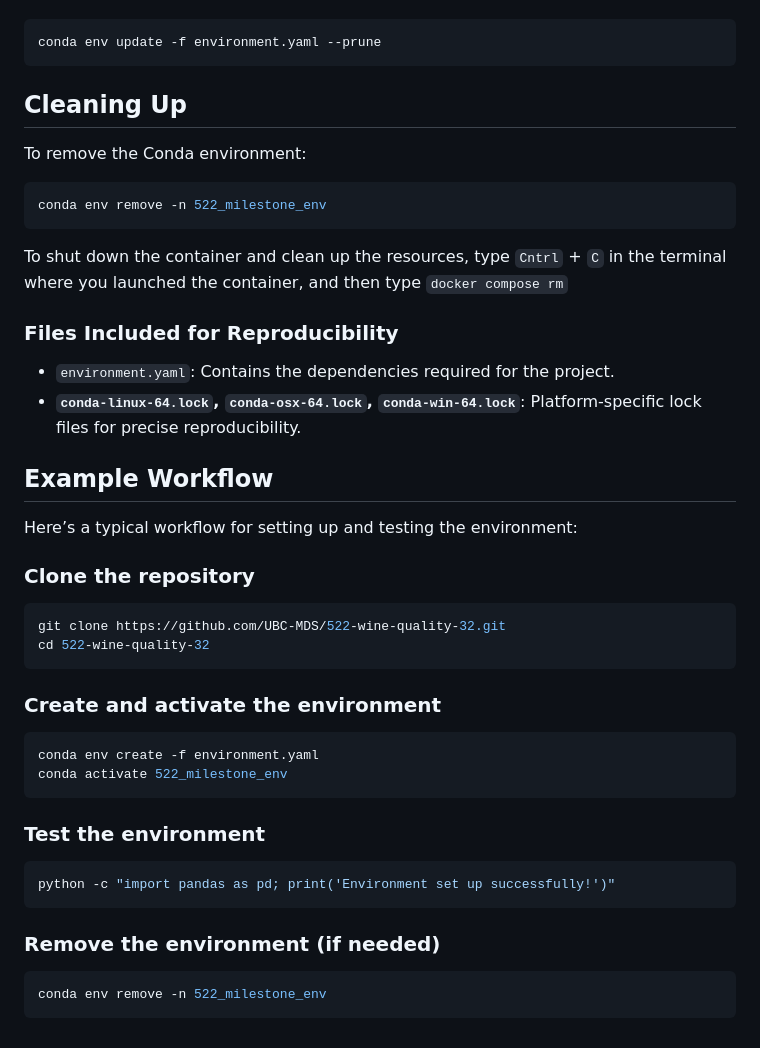
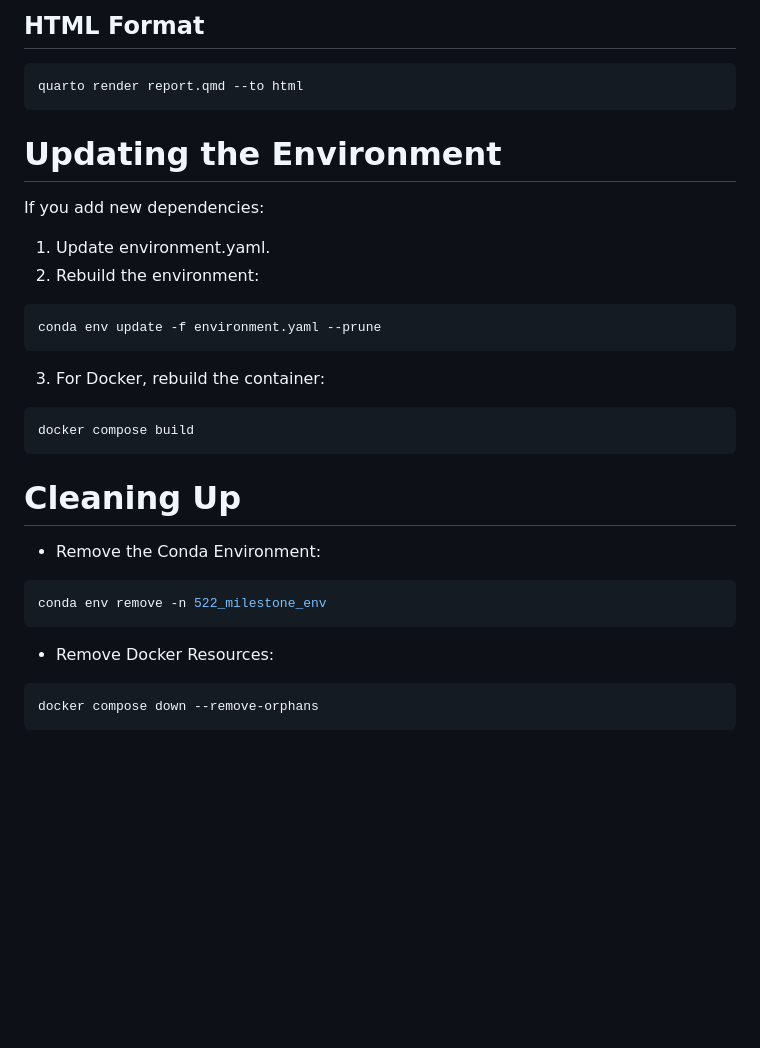
Before and after one commit to UBC-MDS/522-wine-quality-32, a Markdown page: README.md, the part around one of its changes. Drawn GitHub-style; blank space fills up the shorter version.

Commit message:
update readme with instructions for running the moular scripts

````diff
--- a/README.md
+++ b/README.md
@@ -103,49 +166,34 @@ If the `environment.yaml` file is updated (e.g., new dependencies are added), yo
+## HTML Format
+
+```bash
+quarto render report.qmd --to html
+```
+
+
+# Updating the Environment
+
+If you add new dependencies:
+1. Update environment.yaml.
+2. Rebuild the environment:
 
 ```bash
 conda env update -f environment.yaml --prune
 ```
+3. For Docker, rebuild the container:
 
-## Cleaning Up
+```bash
+docker compose build
+```
 
-To remove the Conda environment:
+# Cleaning Up
 
+
+- Remove the Conda Environment:
 ```bash
 conda env remove -n 522_milestone_env
 ```
 
-To shut down the container and clean up the resources,
-type `Cntrl` + `C` in the terminal
-where you launched the container, and then type `docker compose rm`
-
-
-### Files Included for Reproducibility
-
-- `environment.yaml`: Contains the dependencies required for the project.
-- **`conda-linux-64.lock`, `conda-osx-64.lock`, `conda-win-64.lock`**: Platform-specific lock files for precise reproducibility.
-
-## Example Workflow
-
-Here’s a typical workflow for setting up and testing the environment:
-
-### Clone the repository
-
+- Remove Docker Resources:
 ```bash
-git clone https://github.com/UBC-MDS/522-wine-quality-32.git
-cd 522-wine-quality-32
+docker compose down --remove-orphans
 ```
-
-### Create and activate the environment
-```bash
-conda env create -f environment.yaml
-conda activate 522_milestone_env
-```
-
-### Test the environment
-```bash
-python -c "import pandas as pd; print('Environment set up successfully!')"
-```
-
-### Remove the environment (if needed)
-```bash
-conda env remove -n 522_milestone_env
-```
````
Also changed, not shown: other parts of README.md (+89 -26 lines).
